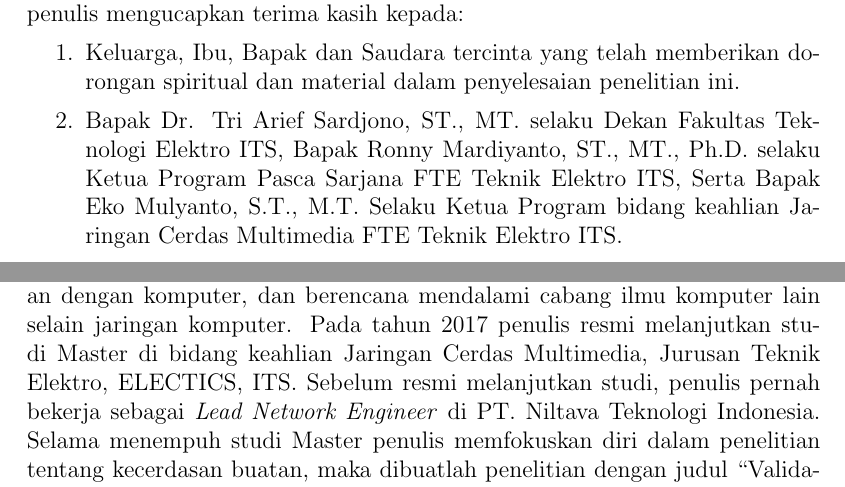
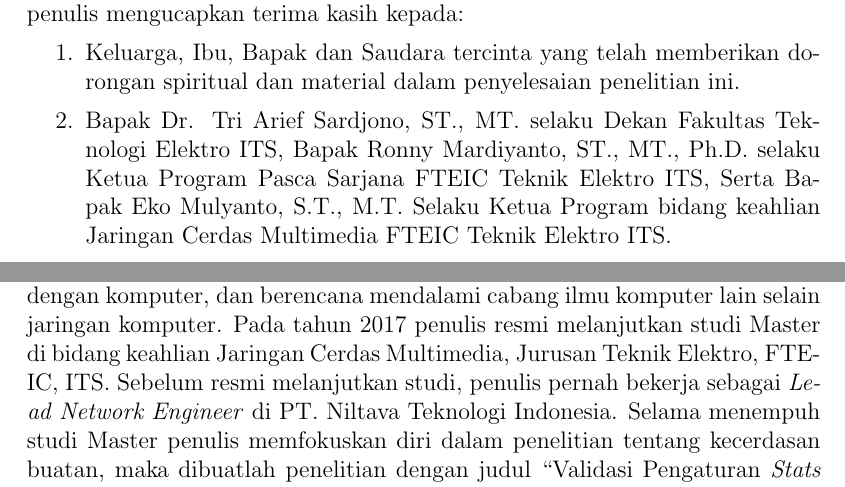
Before and after one commit to rohwid/id-thesis-book-min-electics-its, a LaTeX thesis (main.tex, which reads lainnya/biografi.tex, lainnya/pengantar.tex): two parts of pages 13 and 177 of 178, joined at a grey line, cut so that both start at the same text. Compiled offline with pdfLaTeX.

Commit message:
renew faculty name

```diff
--- a/lainnya/biografi.tex
+++ b/lainnya/biografi.tex
@@ -11,4 +11,4 @@
 \end{wrapfigure}
 
 \noindent Nur Rohman Widiyanto, lahir pada 26 Maret 1991 di Lamongan, Jawa Timur.
-Penulis menempuh pendidikan Sarjana di Jurusan Teknik Elektro, FTI, ITS angkatan 2009, kemudian mengambil bidang studi Teknik Komputer dan Telematika. Saat di kuliah penulis aktif menjadi asisten laboratorium Telematika (B201) dan pernah menjabat sebagai koordiator asisten Lab B201 periode 2011/2012. Selama masa kuliah penulis aktif dalam mengikuti ajang perlombaan seperti PKM (Program Kreatifitas Mahasiswa), aktif dalam \textit{development group networking} dan juga sebagai \textit{administrator} jaringan Lab B201. Kemudian penulis menyelesaikan penelitian atau Tugas Akhir dengan judul ``Pengukuran Performansi Mesin Virtual pada Komputasi Awan". Di sisilain penulis sangat tertarik dengan segala hal yang berhubungan dengan komputer, dan berencana mendalami cabang ilmu komputer lain selain jaringan komputer. Pada tahun 2017 penulis resmi melanjutkan studi Master di bidang keahlian Jaringan Cerdas Multimedia, Jurusan Teknik Elektro, ELECTICS, ITS. Sebelum resmi melanjutkan studi, penulis pernah bekerja sebagai \textit{Lead Network Engineer} di PT. Niltava Teknologi Indonesia. Selama menempuh studi Master penulis memfokuskan diri dalam penelitian tentang kecerdasan buatan, maka dibuatlah penelitian dengan judul ``Validasi Pengaturan \textit{Stats} Otomatis pada Permainan Role-Playing Games (RPG) Berbasis K-NN dan Naive Bayes dengan \textit{Neural Network Multiclass Classification}". Penulis dapat dihubungi melalui email: \underline{\textit{rohwid@gmail.com}} dan telepon di \underline{\textit{+6285731925725}}.
+Penulis menempuh pendidikan Sarjana di Jurusan Teknik Elektro, FTI, ITS angkatan 2009, kemudian mengambil bidang studi Teknik Komputer dan Telematika. Saat di kuliah penulis aktif menjadi asisten laboratorium Telematika (B201) dan pernah menjabat sebagai koordiator asisten Lab B201 periode 2011/2012. Selama masa kuliah penulis aktif dalam mengikuti ajang perlombaan seperti PKM (Program Kreatifitas Mahasiswa), aktif dalam \textit{development group networking} dan juga sebagai \textit{administrator} jaringan Lab B201. Kemudian penulis menyelesaikan penelitian atau Tugas Akhir dengan judul ``Pengukuran Performansi Mesin Virtual pada Komputasi Awan". Di sisilain penulis sangat tertarik dengan segala hal yang berhubungan dengan komputer, dan berencana mendalami cabang ilmu komputer lain selain jaringan komputer. Pada tahun 2017 penulis resmi melanjutkan studi Master di bidang keahlian Jaringan Cerdas Multimedia, Jurusan Teknik Elektro, FTEIC, ITS. Sebelum resmi melanjutkan studi, penulis pernah bekerja sebagai \textit{Lead Network Engineer} di PT. Niltava Teknologi Indonesia. Selama menempuh studi Master penulis memfokuskan diri dalam penelitian tentang kecerdasan buatan, maka dibuatlah penelitian dengan judul ``Validasi Pengaturan \textit{Stats} Otomatis pada Permainan Role-Playing Games (RPG) Berbasis K-NN dan Naive Bayes dengan \textit{Neural Network Multiclass Classification}". Penulis dapat dihubungi melalui email: \underline{\textit{rohwid@gmail.com}} dan telepon di \underline{\textit{+6285731925725}}.
--- a/lainnya/pengantar.tex
+++ b/lainnya/pengantar.tex
@@ -12,7 +12,7 @@ Penelitian ini disusun dalam rangka pemenuhan bidang riset di Jurusan Teknik Ele
 \begin{enumerate}[nolistsep]
 	\item Keluarga, Ibu, Bapak dan Saudara tercinta yang telah memberikan dorongan spiritual dan material dalam penyelesaian penelitian ini.
 	\vspace{1ex}
-	\item Bapak Dr. Tri Arief Sardjono, ST., MT. selaku Dekan Fakultas Teknologi Elektro ITS, Bapak Ronny Mardiyanto, ST., MT., Ph.D. selaku Ketua Program Pasca Sarjana FTE Teknik Elektro ITS, Serta Bapak Eko Mulyanto, S.T., M.T. Selaku Ketua Program bidang keahlian Jaringan Cerdas Multimedia FTE Teknik Elektro ITS.
+	\item Bapak Dr. Tri Arief Sardjono, ST., MT. selaku Dekan Fakultas Teknologi Elektro ITS, Bapak Ronny Mardiyanto, ST., MT., Ph.D. selaku Ketua Program Pasca Sarjana FTEIC Teknik Elektro ITS, Serta Bapak Eko Mulyanto, S.T., M.T. Selaku Ketua Program bidang keahlian Jaringan Cerdas Multimedia FTEIC Teknik Elektro ITS.
 	\vspace{1ex}
 	\item Secara khusus penulis mengucapkan terima kasih yang sebesar-besarnya kepada Bapak Prof. Dr. Ir. Mauridhi Hery Purnomo, M.Eng. dan Bapak Dr. Supeno Mardi Susiki Nugroho, ST., MT. atas bimbingan selama mengerjakan  penelitian.
 	\vspace{1ex}
```
Also changed, not shown: lainnya/abstrakENG.tex (+1 -1 lines), lainnya/pengesahan.tex (+1 -1 lines).
